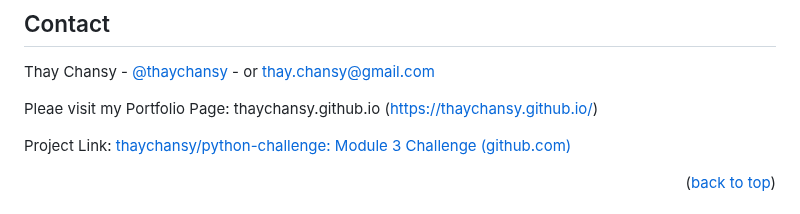
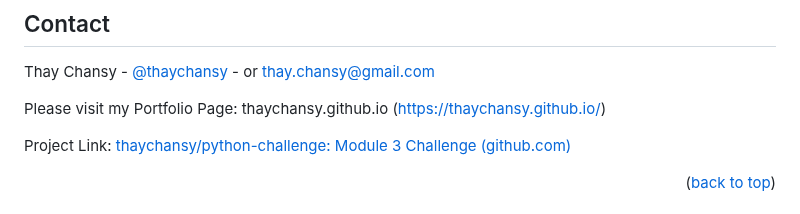
Before and after one commit to thaychansy/python-challenge, a Markdown page: README.md, the part around the change. GitHub-like rendering.

```diff
--- a/README.md
+++ b/README.md
@@ -293,7 +293,7 @@ Distributed under the MIT License. See `LICENSE.txt` for more information.
 Thay Chansy - [@thaychansy](https://twitter.com/thaychansy) - or thay.chansy@gmail.com
 
 
-Pleae visit my Portfolio Page: thaychansy.github.io (https://thaychansy.github.io/)
+Please visit my Portfolio Page: thaychansy.github.io (https://thaychansy.github.io/)
 
 
 
```
